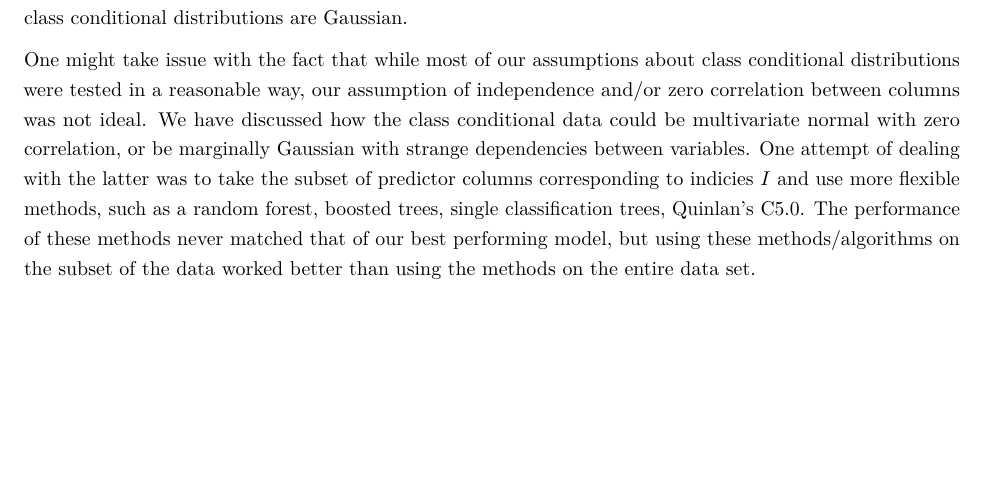
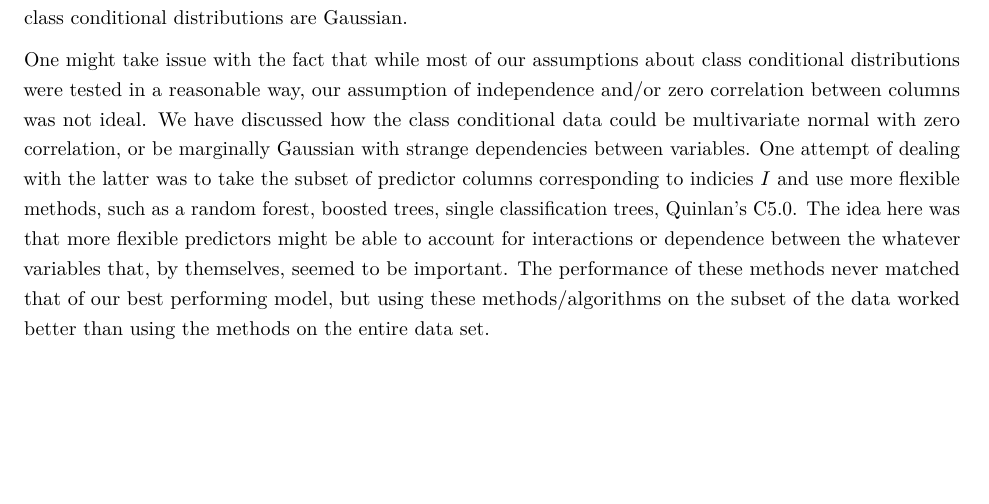
Before and after one commit to kiegan/stat602, an R Markdown document (project_reportRG.Rmd): part of page 6 of 6, cut so that both start at the same text. Rendered offline with R 4.5, knitr and Pandoc, then LaTeX, with nearby package versions.

Commit message:
Finish my part of the discussion section (I think).

```diff
--- a/project_reportRG.Rmd
+++ b/project_reportRG.Rmd
@@ -222,4 +222,4 @@ One frustrating component of this competition was how little the knowledge of "o
 
 With reference to the above discussion, one thing that would have been interesting would have been to try to identify the class conditional distributions if the data were simulated in the hypothesized manner. That would have potentially provided some indication of how easy it would be to get fooled into thinking that the class conditional distributions are Gaussian.
 
-One might take issue with the fact that while most of our assumptions about class conditional distributions were tested in a reasonable way, our assumption of independence and/or zero correlation between columns was not ideal. We have discussed how the class conditional data could be multivariate normal with zero correlation, or be marginally Gaussian with strange dependencies between variables. One attempt of dealing with the latter was to take the subset of predictor columns corresponding to indicies $I$ and use more flexible methods, such as a random forest, boosted trees, single classification trees, Quinlan's C5.0. The performance of these methods never matched that of our best performing model, but using these methods/algorithms on the subset of the data worked better than using the methods on the entire data set.
+One might take issue with the fact that while most of our assumptions about class conditional distributions were tested in a reasonable way, our assumption of independence and/or zero correlation between columns was not ideal. We have discussed how the class conditional data could be multivariate normal with zero correlation, or be marginally Gaussian with strange dependencies between variables. One attempt of dealing with the latter was to take the subset of predictor columns corresponding to indicies $I$ and use more flexible methods, such as a random forest, boosted trees, single classification trees, Quinlan's C5.0. The idea here was that more flexible predictors might be able to account for interactions or dependence between the whatever variables that, by themselves, seemed to be important. The performance of these methods never matched that of our best performing model, but using these methods/algorithms on the subset of the data worked better than using the methods on the entire data set.
```
